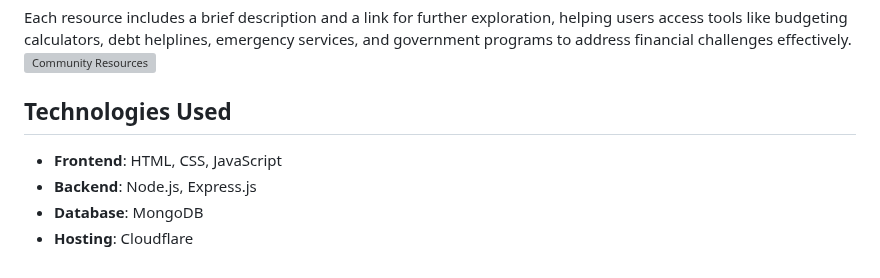
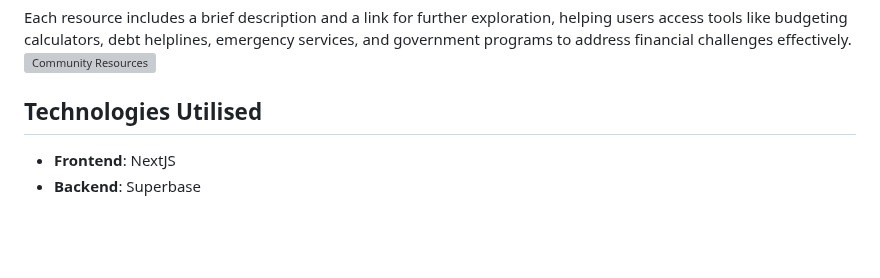
Before and after one commit to sumituiet/IBM-hack, a Markdown page: README.md, the part around the change. Drawn GitHub-style; blank space fills up the shorter version; grey boxes are pictures that could not be loaded.

Commit message:
Update README.md
Updated TechStack

```diff
--- a/README.md
+++ b/README.md
@@ -52,9 +52,7 @@ The Community Resources section connects users to a wide range of trusted tools
 Each resource includes a brief description and a link for further exploration, helping users access tools like budgeting calculators, debt helplines, emergency services, and government programs to address financial challenges effectively.
 ![Community Resources](https://github.com/user-attachments/assets/e07f5108-784f-4aac-92c3-752db326f5eb)
 
-## Technologies Used
+## Technologies Utilised
 
-- **Frontend**: HTML, CSS, JavaScript
-- **Backend**: Node.js, Express.js
-- **Database**: MongoDB
-- **Hosting**: Cloudflare
+- **Frontend**: NextJS
+- **Backend**: Superbase
```
